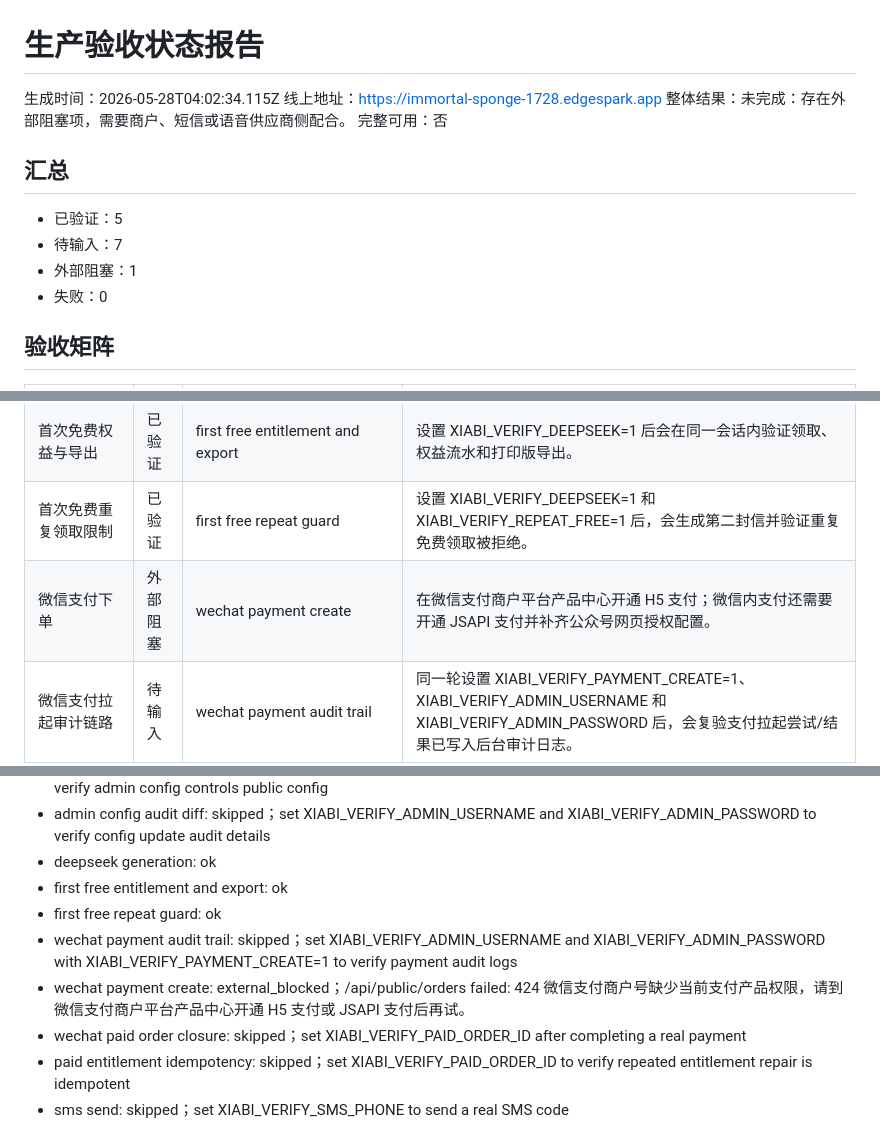
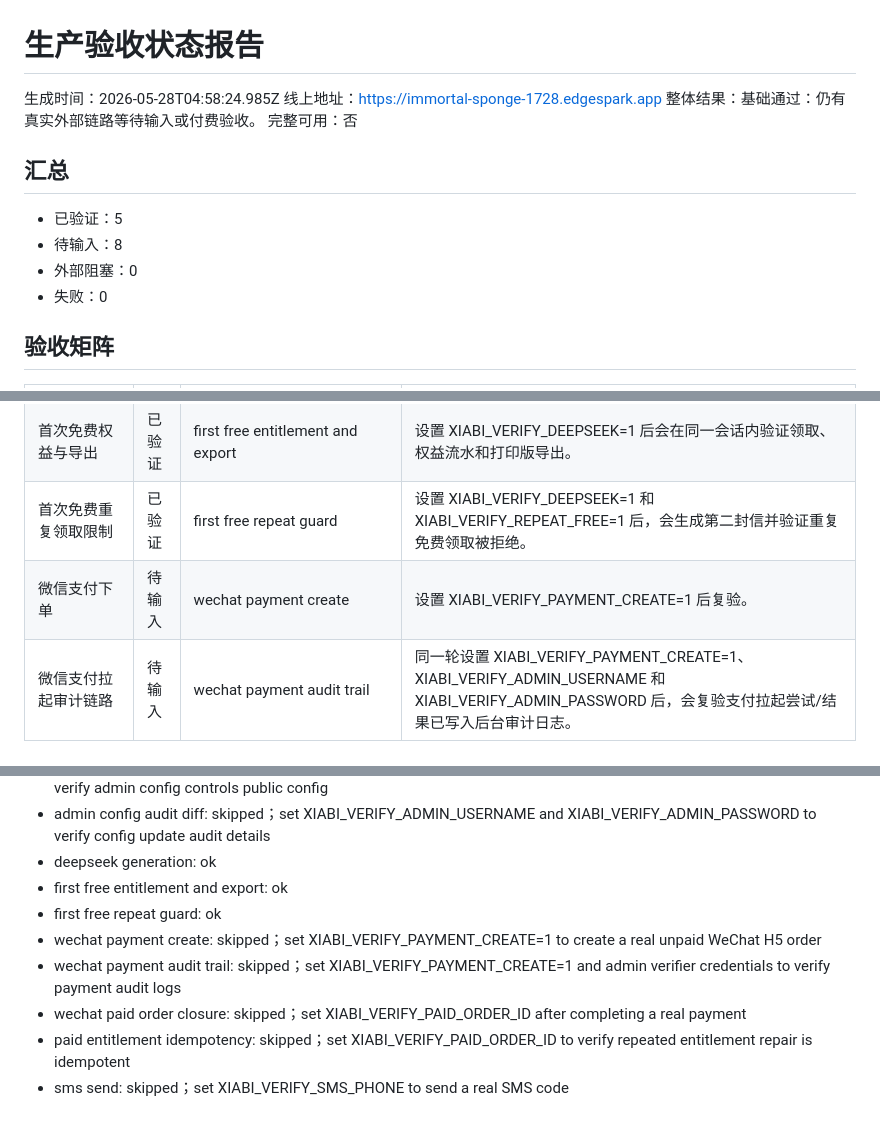
Before and after one commit to PC0008/xiabi, a Markdown page: docs/production-readiness-latest.md, 3 parts joined by grey strips. Rendered like a GitHub page.

Commit message:
docs: refresh real provider verification

```diff
--- a/docs/production-readiness-latest.md
+++ b/docs/production-readiness-latest.md
@@ -1,15 +1,15 @@
 # 生产验收状态报告
 
-生成时间：2026-05-28T04:02:34.115Z
+生成时间：2026-05-28T04:58:24.985Z
 线上地址：https://immortal-sponge-1728.edgespark.app
-整体结果：未完成：存在外部阻塞项，需要商户、短信或语音供应商侧配合。
+整体结果：基础通过：仍有真实外部链路等待输入或付费验收。
 完整可用：否
 
 ## 汇总
 
 - 已验证：5
-- 待输入：7
-- 外部阻塞：1
+- 待输入：8
+- 外部阻塞：0
 - 失败：0
 
 ## 验收矩阵
@@ -21,7 +21,7 @@
 | DeepSeek 写信闭环 | 已验证 | deepseek generation | 设置 XIABI_VERIFY_DEEPSEEK=1 会真实消耗一次生成额度。 |
 | 首次免费权益与导出 | 已验证 | first free entitlement and export | 设置 XIABI_VERIFY_DEEPSEEK=1 后会在同一会话内验证领取、权益流水和打印版导出。 |
 | 首次免费重复领取限制 | 已验证 | first free repeat guard | 设置 XIABI_VERIFY_DEEPSEEK=1 和 XIABI_VERIFY_REPEAT_FREE=1 后，会生成第二封信并验证重复免费领取被拒绝。 |
-| 微信支付下单 | 外部阻塞 | wechat payment create | 在微信支付商户平台产品中心开通 H5 支付；微信内支付还需要开通 JSAPI 支付并补齐公众号网页授权配置。 |
+| 微信支付下单 | 待输入 | wechat payment create | 设置 XIABI_VERIFY_PAYMENT_CREATE=1 后复验。 |
 | 微信支付拉起审计链路 | 待输入 | wechat payment audit trail | 同一轮设置 XIABI_VERIFY_PAYMENT_CREATE=1、XIABI_VERIFY_ADMIN_USERNAME 和 XIABI_VERIFY_ADMIN_PASSWORD 后，会复验支付拉起尝试/结果已写入后台审计日志。 |
 | 微信付款回调与权益到账 | 待输入 | wechat paid order closure, paid entitlement idempotency | 完成真实付款后设置 XIABI_VERIFY_PAID_ORDER_ID，并可设置 XIABI_VERIFY_REQUIRE_WEBHOOK=1；脚本会复验重复补发不重复加权益。 |
 | 短信发送与手机号绑定 | 待输入 | sms send, sms bind | 设置 XIABI_VERIFY_SMS_PHONE 发送验证码；收到后设置 XIABI_VERIFY_SMS_CODE 复验绑定。 |
@@ -130,8 +130,8 @@ npm run verify:production:report
 - deepseek generation: ok
 - first free entitlement and export: ok
 - first free repeat guard: ok
-- wechat payment audit trail: skipped；set XIABI_VERIFY_ADMIN_USERNAME and XIABI_VERIFY_ADMIN_PASSWORD with XIABI_VERIFY_PAYMENT_CREATE=1 to verify payment audit logs
-- wechat payment create: external_blocked；/api/public/orders failed: 424 微信支付商户号缺少当前支付产品权限，请到微信支付商户平台产品中心开通 H5 支付或 JSAPI 支付后再试。
+- wechat payment create: skipped；set XIABI_VERIFY_PAYMENT_CREATE=1 to create a real unpaid WeChat H5 order
+- wechat payment audit trail: skipped；set XIABI_VERIFY_PAYMENT_CREATE=1 and admin verifier credentials to verify payment audit logs
 - wechat paid order closure: skipped；set XIABI_VERIFY_PAID_ORDER_ID after completing a real payment
 - paid entitlement idempotency: skipped；set XIABI_VERIFY_PAID_ORDER_ID to verify repeated entitlement repair is idempotent
 - sms send: skipped；set XIABI_VERIFY_SMS_PHONE to send a real SMS code
```
Also changed, not shown: PROGRESS.md (+2 -0 lines), docs/delivery-status-latest.md (+6 -6 lines).
